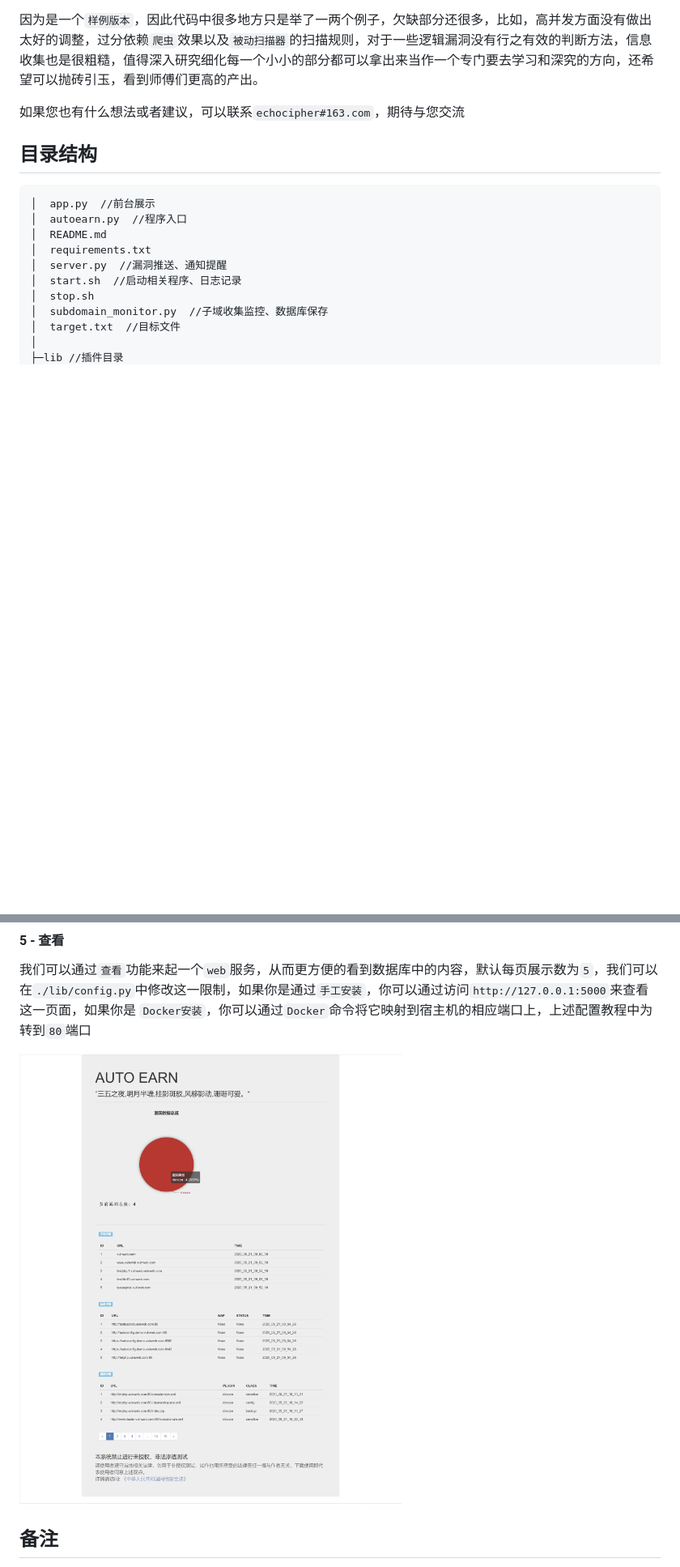
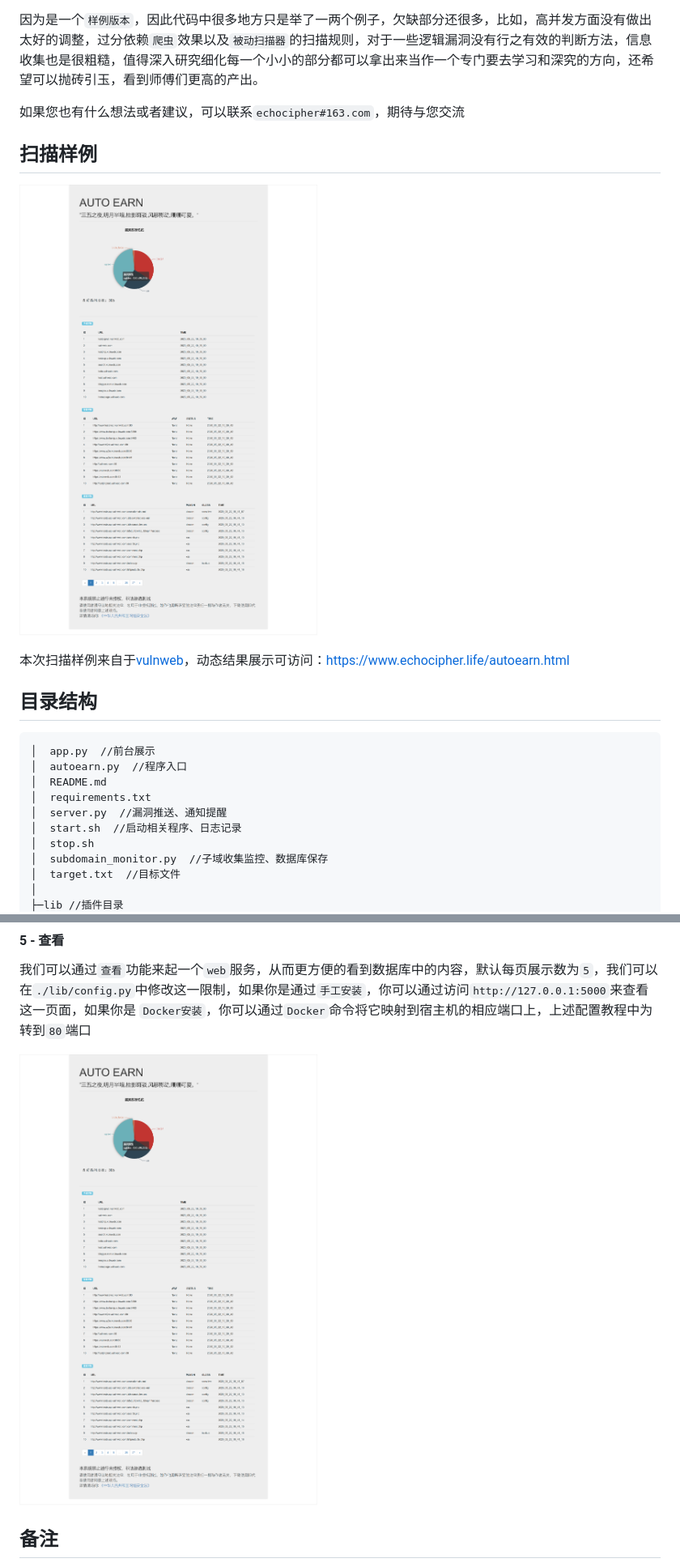
Before and after one commit to Echocipher/AUTO-EARN, a Markdown page: README.md, 2 parts joined by grey strips. Shown: that part at 81% size. GitHub-like rendering; pictures changed too: pic/README/image-20200521183057853.png (deleted), pic/README/image-20200522191946180.png (added), pic/README/image-20200522192156632.png (added); blank space fills up the shorter version.

Commit message:
修改Readme

```diff
--- a/README.md
+++ b/README.md
@@ -12,6 +12,12 @@
 因为是一个`样例版本`，因此代码中很多地方只是举了一两个例子，欠缺部分还很多，比如，高并发方面没有做出太好的调整，过分依赖`爬虫`效果以及`被动扫描器`的扫描规则，对于一些逻辑漏洞没有行之有效的判断方法，信息收集也是很粗糙，值得深入研究细化每一个小小的部分都可以拿出来当作一个专门要去学习和深究的方向，还希望可以抛砖引玉，看到师傅们更高的产出。
 
 如果您也有什么想法或者建议，可以联系`echocipher#163.com`，期待与您交流
+
+## 扫描样例
+
+![image-20200522192156632](pic/README/image-20200522192156632.png)
+
+本次扫描样例来自于[vulnweb](vulnweb.com)，动态结果展示可访问：https://www.echocipher.life/autoearn.html
 
 ## 目录结构
 
@@ -291,7 +297,7 @@ tail -f logs/server.log
 
 我们可以通过`查看`功能来起一个`web`服务，从而更方便的看到数据库中的内容，默认每页展示数为`5`，我们可以在`./lib/config.py`中修改这一限制，如果你是通过`手工安装`，你可以通过访问`http://127.0.0.1:5000`来查看这一页面，如果你是 `Docker安装`，你可以通过`Docker`命令将它映射到宿主机的相应端口上，上述配置教程中为转到`80`端口
 
-![image-20200521183057853](pic/README/image-20200521183057853.png)
+![image-20200522191946180](pic/README/image-20200522191946180.png)
 
 ## 备注
 
```
